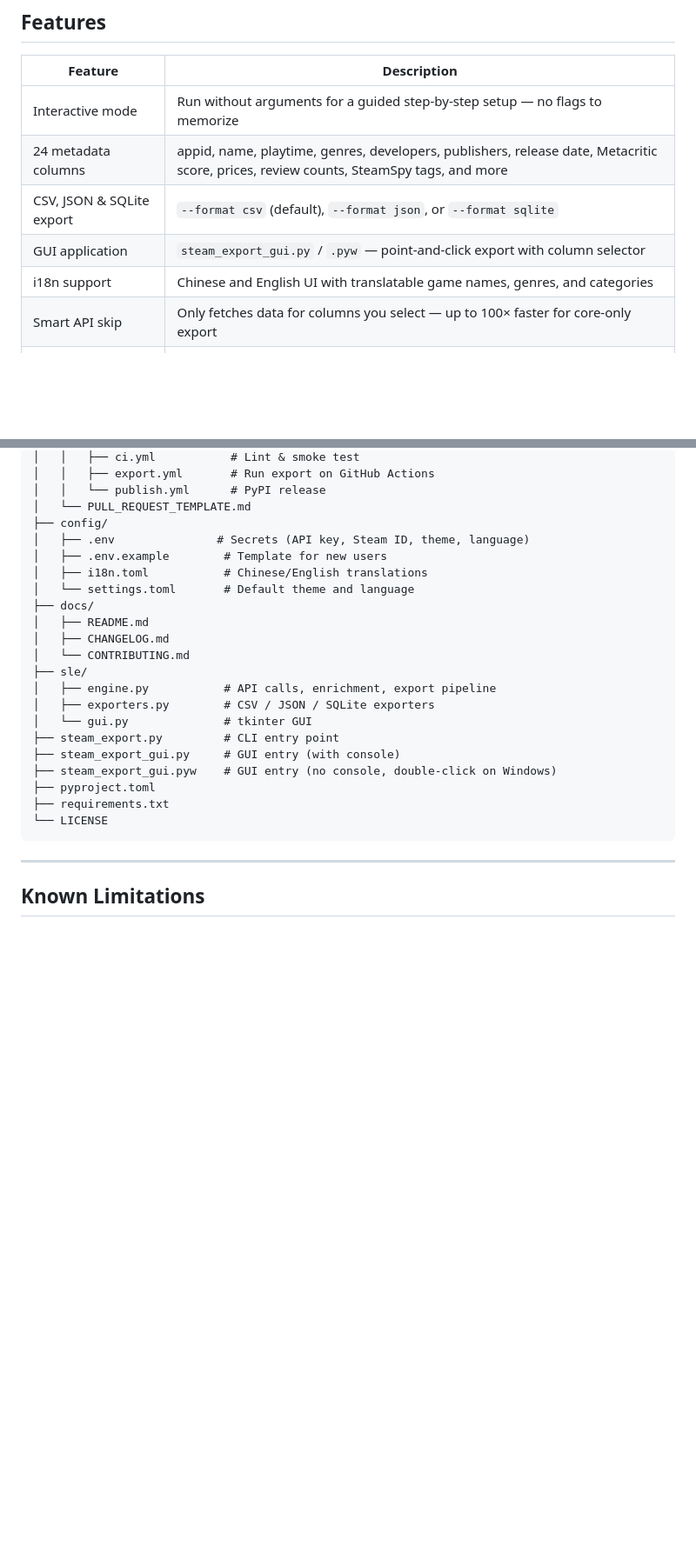
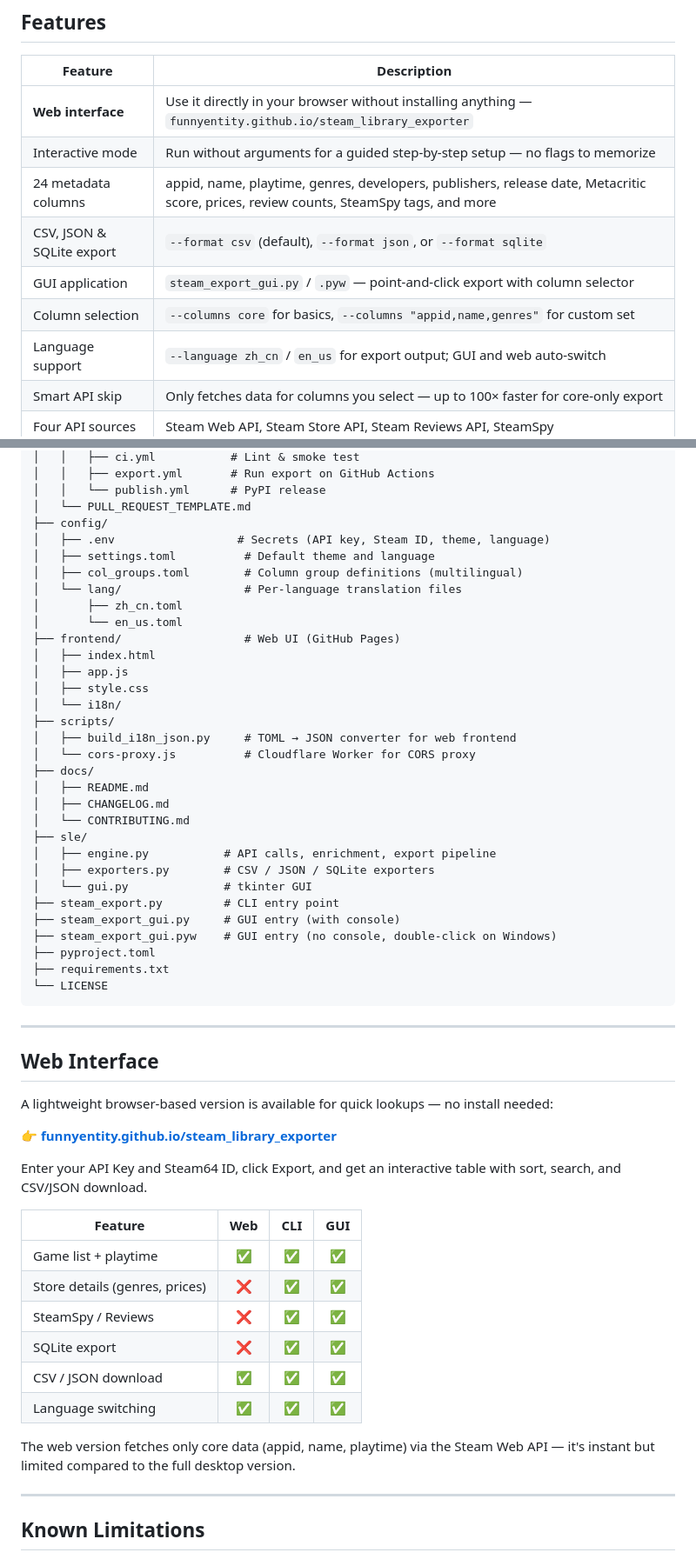
Before and after one commit to FunnyEntity/steam_library_exporter, a Markdown page: docs/README.md, 2 parts joined by grey strips. Shown at 87% size. GitHub-like rendering; blank space fills up the shorter version.

Commit message:
docs: update README, CHANGELOG, AGENTS.md with web frontend and latest features

````diff
--- a/docs/README.md
+++ b/docs/README.md
@@ -20,11 +20,13 @@ This tool pulls playtime, genres, prices, reviews, Metacritic scores, community
 
 | Feature | Description |
 |---|---|
+| **Web interface** | Use it directly in your browser without installing anything — `funnyentity.github.io/steam_library_exporter` |
 | Interactive mode | Run without arguments for a guided step-by-step setup — no flags to memorize |
 | 24 metadata columns | appid, name, playtime, genres, developers, publishers, release date, Metacritic score, prices, review counts, SteamSpy tags, and more |
 | CSV, JSON & SQLite export | `--format csv` (default), `--format json`, or `--format sqlite` |
 | GUI application | `steam_export_gui.py` / `.pyw` — point-and-click export with column selector |
-| i18n support | Chinese and English UI with translatable game names, genres, and categories |
+| Column selection | `--columns core` for basics, `--columns "appid,name,genres"` for custom set |
+| Language support | `--language zh_cn` / `en_us` for export output; GUI and web auto-switch |
 | Smart API skip | Only fetches data for columns you select — up to 100× faster for core-only export |
 | Four API sources | Steam Web API, Steam Store API, Steam Reviews API, SteamSpy |
 | Rich sort options | `--sort` supports 9 fields: playtime, playtime_2weeks, name, appid, metacritic, reviews, price, release_date, owners |
@@ -203,10 +205,20 @@ steam-library-exporter/
 │   │   └── publish.yml      # PyPI release
 │   └── PULL_REQUEST_TEMPLATE.md
 ├── config/
-│   ├── .env               # Secrets (API key, Steam ID, theme, language)
-│   ├── .env.example        # Template for new users
-│   ├── i18n.toml           # Chinese/English translations
-│   └── settings.toml       # Default theme and language
+│   ├── .env                  # Secrets (API key, Steam ID, theme, language)
+│   ├── settings.toml          # Default theme and language
+│   ├── col_groups.toml        # Column group definitions (multilingual)
+│   └── lang/                  # Per-language translation files
+│       ├── zh_cn.toml
+│       └── en_us.toml
+├── frontend/                  # Web UI (GitHub Pages)
+│   ├── index.html
+│   ├── app.js
+│   ├── style.css
+│   └── i18n/
+├── scripts/
+│   ├── build_i18n_json.py     # TOML → JSON converter for web frontend
+│   └── cors-proxy.js          # Cloudflare Worker for CORS proxy
 ├── docs/
 │   ├── README.md
 │   ├── CHANGELOG.md
@@ -222,6 +234,27 @@ steam-library-exporter/
 ├── requirements.txt
 └── LICENSE
 ```
+
+---
+
+## Web Interface
+
+A lightweight browser-based version is available for quick lookups — no install needed:
+
+👉 **[funnyentity.github.io/steam_library_exporter](https://funnyentity.github.io/steam_library_exporter/)**
+
+Enter your API Key and Steam64 ID, click Export, and get an interactive table with sort, search, and CSV/JSON download.
+
+| Feature | Web | CLI | GUI |
+|---------|:---:|:---:|:---:|
+| Game list + playtime | ✅ | ✅ | ✅ |
+| Store details (genres, prices) | ❌ | ✅ | ✅ |
+| SteamSpy / Reviews | ❌ | ✅ | ✅ |
+| SQLite export | ❌ | ✅ | ✅ |
+| CSV / JSON download | ✅ | ✅ | ✅ |
+| Language switching | ✅ | ✅ | ✅ |
+
+The web version fetches only core data (appid, name, playtime) via the Steam Web API — it's instant but limited compared to the full desktop version.
 
 ---
 
````
Also changed, not shown: other parts of docs/README.md (+1 -0 lines), AGENTS.md (+13 -0 lines), docs/CHANGELOG.md (+8 -0 lines).
